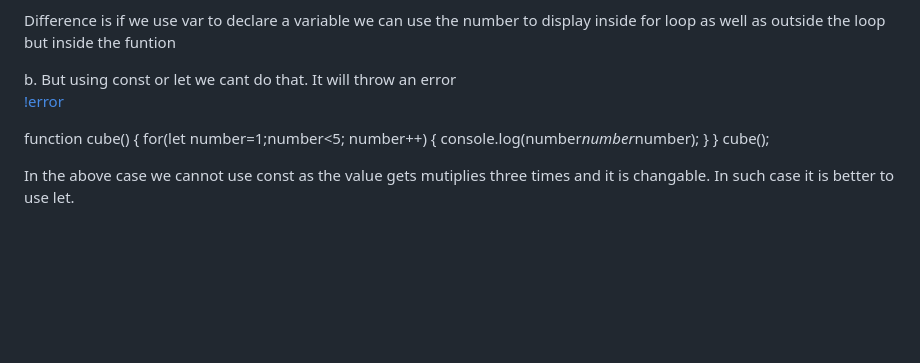
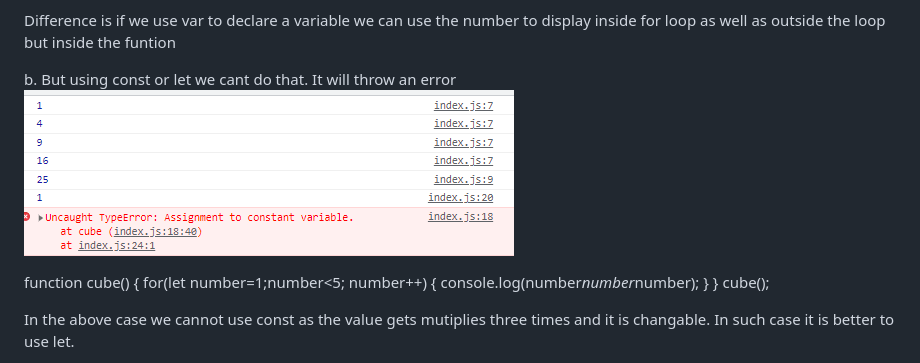
Before and after one commit to shivamranabhat/JavaScript-ES6, a Markdown page: README.md, the part around the change. GitHub-like rendering; blank space fills up the shorter version.

```diff
--- a/README.md
+++ b/README.md
@@ -18,7 +18,7 @@ Difference is if we use var to declare a variable we can use the number to
 display inside for loop as well as outside the loop but inside the funtion
 
 b. But using const or let we cant do that. It will throw an error<br>
-[!error](./output/const-error.png)<br>
+![error](./output/const-error.png)<br>
 
 function cube()
 {
```
